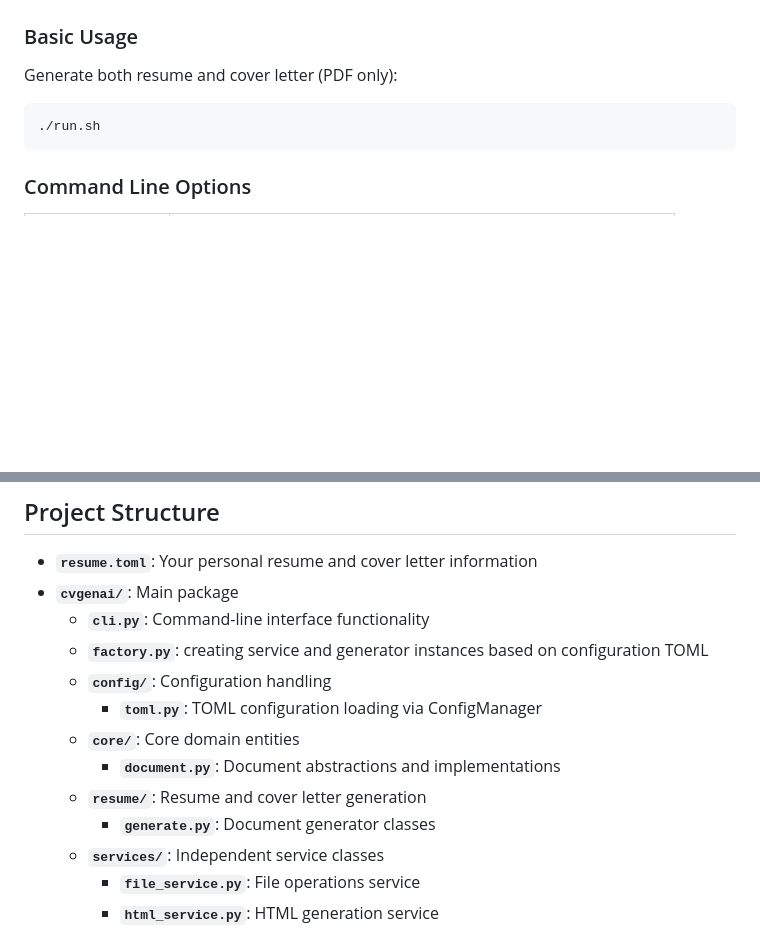
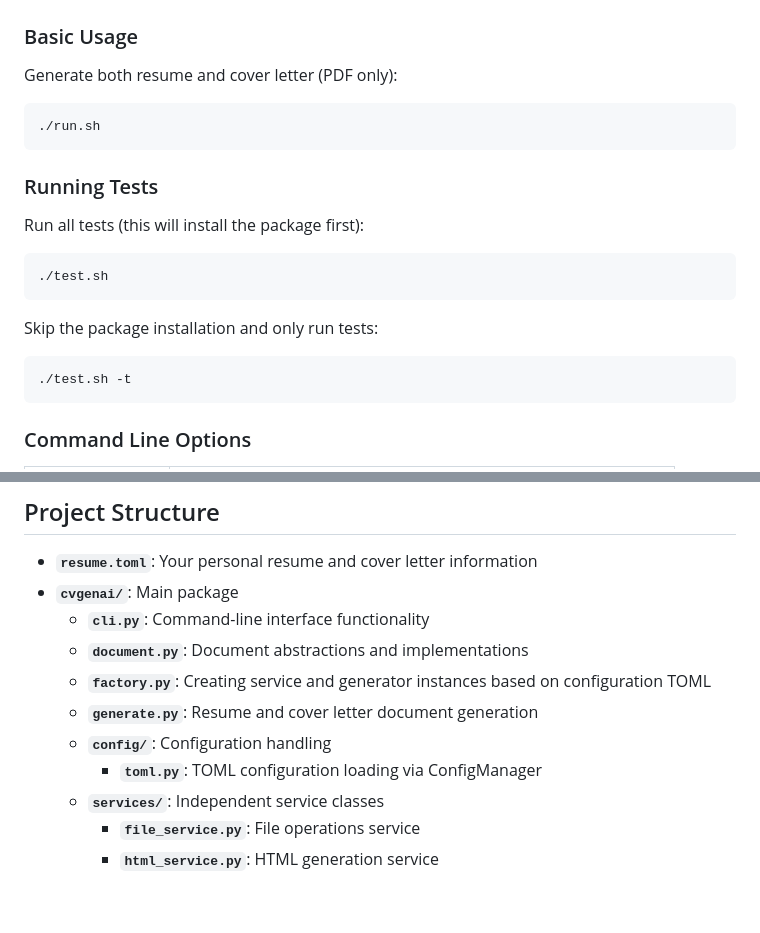
Before and after one commit to mesolimbo/cvgenai, a Markdown page: README.md, 2 parts joined by grey strips. Rendered like a GitHub page; blank space fills up the shorter version.

Commit message:
Doc update after reorg

````diff
--- a/README.md
+++ b/README.md
@@ -45,6 +45,20 @@ Generate both resume and cover letter (PDF only):
 ./run.sh
 ```
 
+### Running Tests
+
+Run all tests (this will install the package first):
+
+```bash
+./test.sh
+```
+
+Skip the package installation and only run tests:
+
+```bash
+./test.sh -t
+```
+
 ### Command Line Options
 
 | Option | Description |
@@ -76,13 +90,11 @@ run.sh --content my-other-resume.toml
 - **`resume.toml`**: Your personal resume and cover letter information
 - **`cvgenai/`**: Main package
   - **`cli.py`**: Command-line interface functionality
-  - **`factory.py`**: creating service and generator instances based on configuration TOML
+  - **`document.py`**: Document abstractions and implementations
+  - **`factory.py`**: Creating service and generator instances based on configuration TOML
+  - **`generate.py`**: Resume and cover letter document generation
   - **`config/`**: Configuration handling
     - **`toml.py`**: TOML configuration loading via ConfigManager
-  - **`core/`**: Core domain entities
-    - **`document.py`**: Document abstractions and implementations
-  - **`resume/`**: Resume and cover letter generation
-    - **`generate.py`**: Document generator classes
   - **`services/`**: Independent service classes
     - **`file_service.py`**: File operations service
     - **`html_service.py`**: HTML generation service
````
